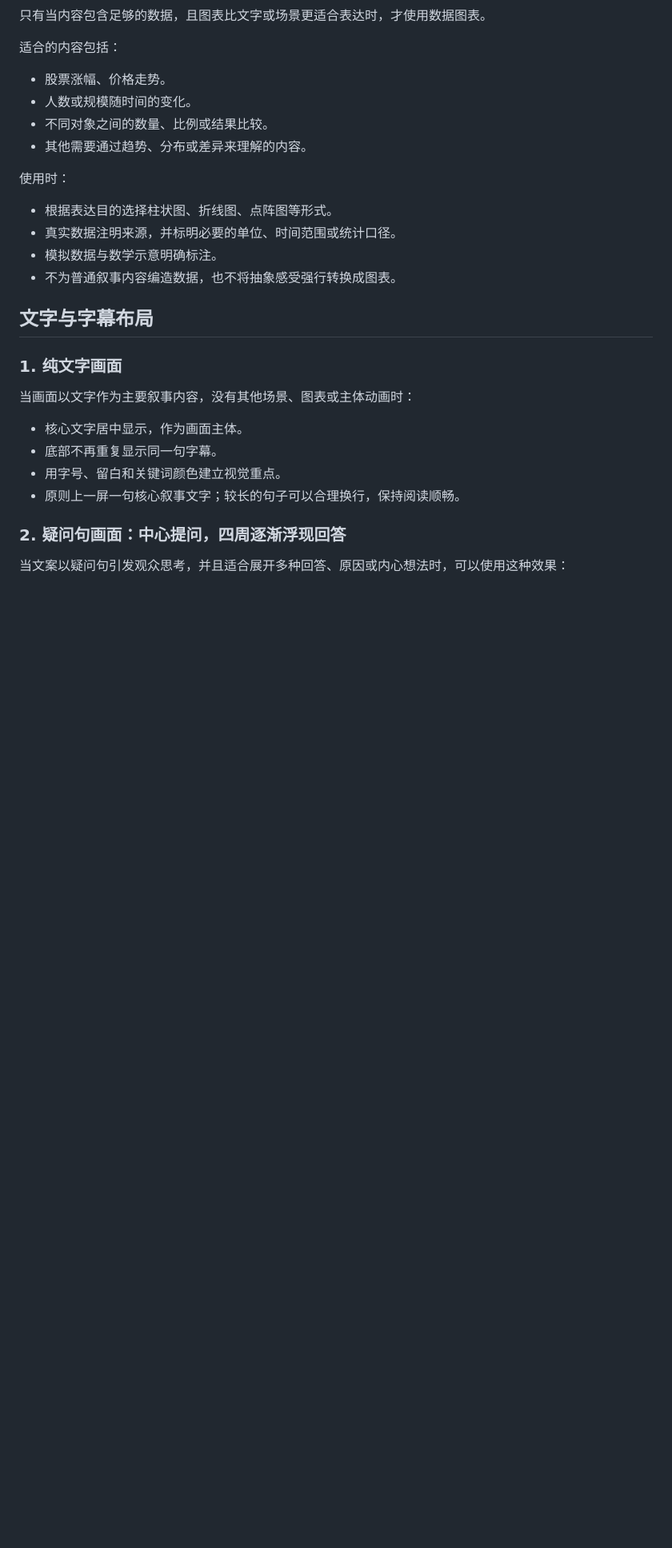
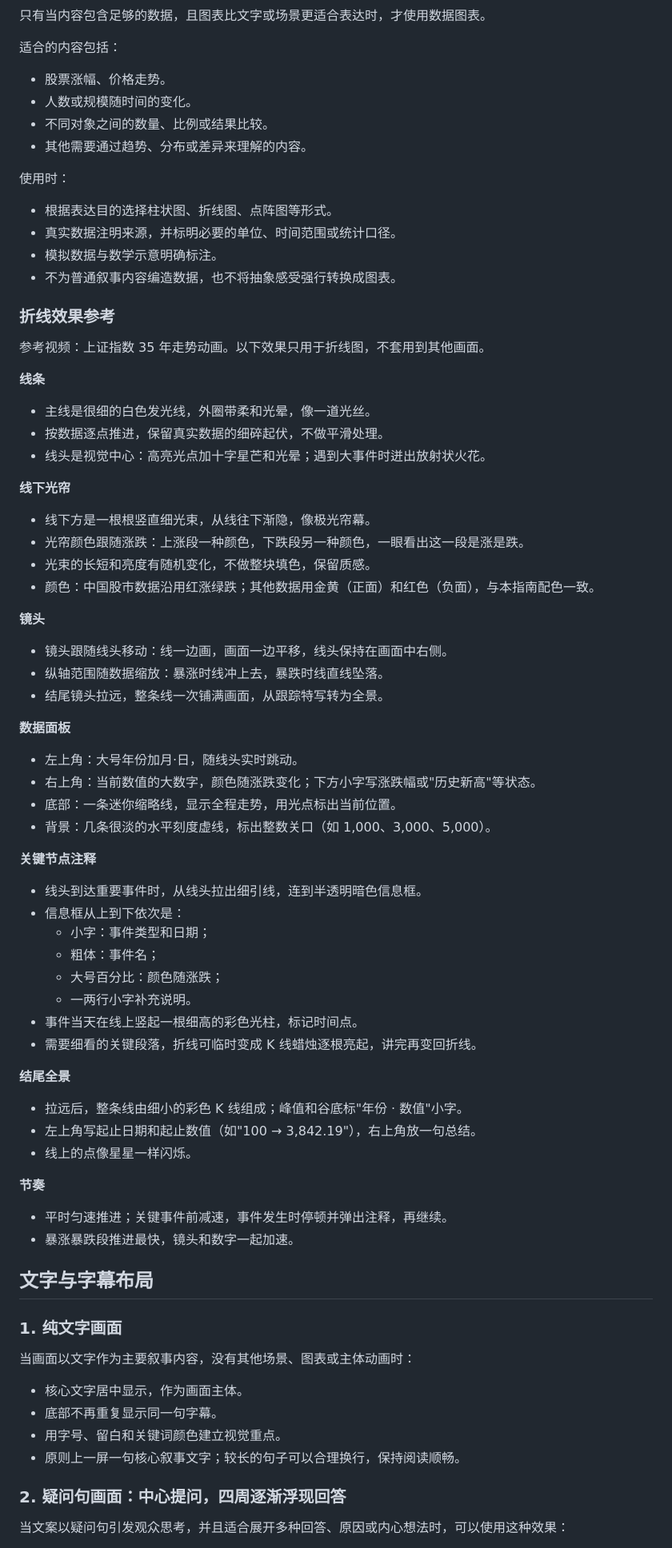
Before and after one commit to fanofacane/Popular-science-video, a Markdown page: STYLE_GUIDE.md, the part around the change. Shown at 80% size. Drawn GitHub-style; blank space fills up the shorter version.

Commit message:
Style guide: add line-chart animation reference
Co-Authored-By: Claude Opus 5.5 <noreply@anthropic.com>
Claude-Session: https://claude.ai/code/session_01PQz5Sej7xKYQNdQZE11SmF

```diff
--- a/STYLE_GUIDE.md
+++ b/STYLE_GUIDE.md
@@ -112,6 +112,58 @@
 - 模拟数据与数学示意明确标注。
 - 不为普通叙事内容编造数据，也不将抽象感受强行转换成图表。
 
+### 折线效果参考
+
+参考视频：上证指数 35 年走势动画。以下效果只用于折线图，不套用到其他画面。
+
+**线条**
+
+- 主线是很细的白色发光线，外圈带柔和光晕，像一道光丝。
+- 按数据逐点推进，保留真实数据的细碎起伏，不做平滑处理。
+- 线头是视觉中心：高亮光点加十字星芒和光晕；遇到大事件时迸出放射状火花。
+
+**线下光帘**
+
+- 线下方是一根根竖直细光束，从线往下渐隐，像极光帘幕。
+- 光帘颜色跟随涨跌：上涨段一种颜色，下跌段另一种颜色，一眼看出这一段是涨是跌。
+- 光束的长短和亮度有随机变化，不做整块填色，保留质感。
+- 颜色：中国股市数据沿用红涨绿跌；其他数据用金黄（正面）和红色（负面），与本指南配色一致。
+
+**镜头**
+
+- 镜头跟随线头移动：线一边画，画面一边平移，线头保持在画面中右侧。
+- 纵轴范围随数据缩放：暴涨时线冲上去，暴跌时线直线坠落。
+- 结尾镜头拉远，整条线一次铺满画面，从跟踪特写转为全景。
+
+**数据面板**
+
+- 左上角：大号年份加月·日，随线头实时跳动。
+- 右上角：当前数值的大数字，颜色随涨跌变化；下方小字写涨跌幅或"历史新高"等状态。
+- 底部：一条迷你缩略线，显示全程走势，用光点标出当前位置。
+- 背景：几条很淡的水平刻度虚线，标出整数关口（如 1,000、3,000、5,000）。
+
+**关键节点注释**
+
+- 线头到达重要事件时，从线头拉出细引线，连到半透明暗色信息框。
+- 信息框从上到下依次是：
+  - 小字：事件类型和日期；
+  - 粗体：事件名；
+  - 大号百分比：颜色随涨跌；
+  - 一两行小字补充说明。
+- 事件当天在线上竖起一根细高的彩色光柱，标记时间点。
+- 需要细看的关键段落，折线可临时变成 K 线蜡烛逐根亮起，讲完再变回折线。
+
+**结尾全景**
+
+- 拉远后，整条线由细小的彩色 K 线组成；峰值和谷底标"年份 · 数值"小字。
+- 左上角写起止日期和起止数值（如"100 → 3,842.19"），右上角放一句总结。
+- 线上的点像星星一样闪烁。
+
+**节奏**
+
+- 平时匀速推进；关键事件前减速，事件发生时停顿并弹出注释，再继续。
+- 暴涨暴跌段推进最快，镜头和数字一起加速。
+
 ## 文字与字幕布局
 
 ### 1. 纯文字画面
```
